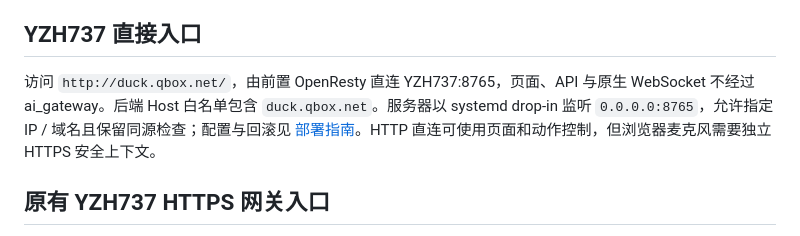
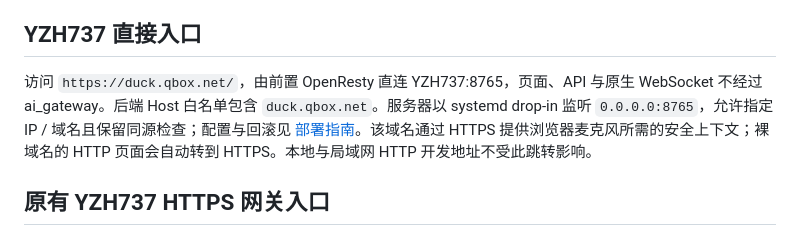
Before and after one commit to zhoutingunl/DuckKing, a Markdown page: docs/DEVELOPMENT.md, the part around the change. Drawn GitHub-style.

```diff
--- a/docs/DEVELOPMENT.md
+++ b/docs/DEVELOPMENT.md
@@ -4,7 +4,7 @@
 
 ## YZH737 直接入口
 
-访问 `http://duck.qbox.net/`，由前置 OpenResty 直连 YZH737:8765，页面、API 与原生 WebSocket 不经过 ai_gateway。后端 Host 白名单包含 `duck.qbox.net`。服务器以 systemd drop-in 监听 `0.0.0.0:8765`，允许指定 IP / 域名且保留同源检查；配置与回滚见 [部署指南](../deploy/README.md#直接访问-8765)。HTTP 直连可使用页面和动作控制，但浏览器麦克风需要独立 HTTPS 安全上下文。
+访问 `https://duck.qbox.net/`，由前置 OpenResty 直连 YZH737:8765，页面、API 与原生 WebSocket 不经过 ai_gateway。后端 Host 白名单包含 `duck.qbox.net`。服务器以 systemd drop-in 监听 `0.0.0.0:8765`，允许指定 IP / 域名且保留同源检查；配置与回滚见 [部署指南](../deploy/README.md#直接访问-8765)。该域名通过 HTTPS 提供浏览器麦克风所需的安全上下文；裸域名的 HTTP 页面会自动转到 HTTPS。本地与局域网 HTTP 开发地址不受此跳转影响。
 
 ## 原有 YZH737 HTTPS 网关入口
 
```
Also changed, not shown: README.md (+1 -1 lines), deploy/README.md (+2 -0 lines).
